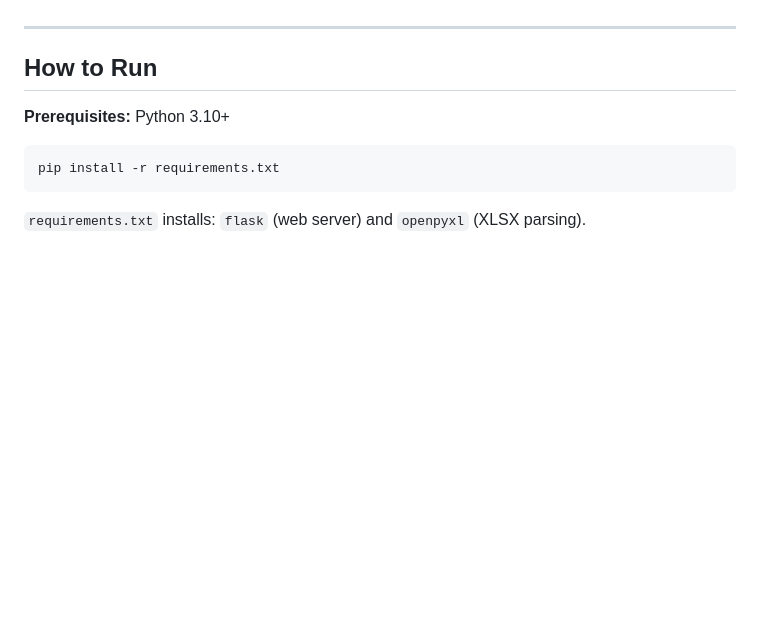
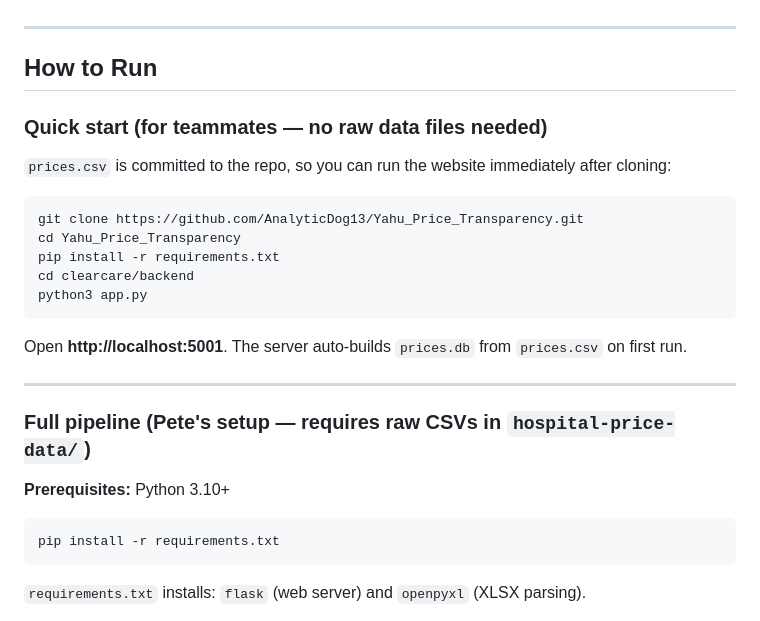
Before and after one commit to AnalyticDog13/Yahu_Price_Transparency, a Markdown page: README.md, the part around the change. Rendered like a GitHub page; blank space fills up the shorter version.

Commit message:
Add quick-start instructions for teammates to README
Co-Authored-By: Claude Sonnet 4.6 <noreply@anthropic.com>

````diff
--- a/README.md
+++ b/README.md
@@ -116,6 +116,24 @@ To scale to all ~6,000 US hospitals:
 ---
 
 ## How to Run
+
+### Quick start (for teammates — no raw data files needed)
+
+`prices.csv` is committed to the repo, so you can run the website immediately after cloning:
+
+```bash
+git clone https://github.com/AnalyticDog13/Yahu_Price_Transparency.git
+cd Yahu_Price_Transparency
+pip install -r requirements.txt
+cd clearcare/backend
+python3 app.py
+```
+
+Open **http://localhost:5001**. The server auto-builds `prices.db` from `prices.csv` on first run.
+
+---
+
+### Full pipeline (Pete's setup — requires raw CSVs in `hospital-price-data/`)
 
 **Prerequisites:** Python 3.10+
 
````
